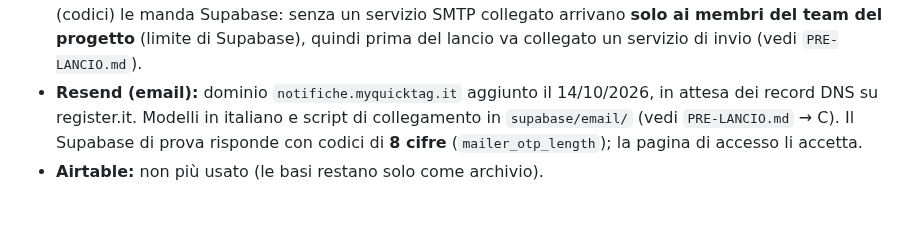
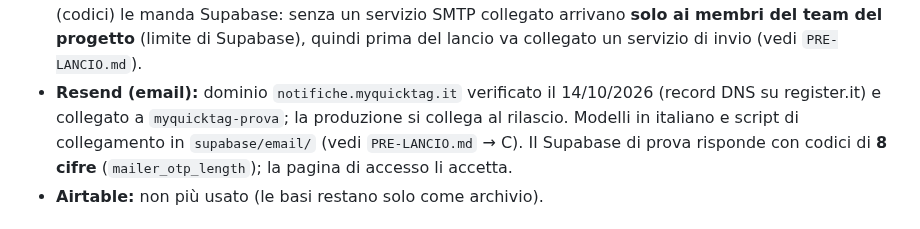
Before and after one commit to gigiceva-code/myquicktag, a Markdown page: PASSAGGIO-CONSEGNE.md, the part around the change. Drawn GitHub-style.

Commit message:
Resend: dominio verificato e collegato al progetto di prova
Co-Authored-By: Claude Opus 5.5 <noreply@anthropic.com>
Claude-Session: https://claude.ai/code/session_01MakL6WKrkLSGhoLBsrapJ1

```diff
--- a/PASSAGGIO-CONSEGNE.md
+++ b/PASSAGGIO-CONSEGNE.md
@@ -48,7 +48,8 @@ Da leggere all'inizio di ogni nuova sessione di lavoro, insieme a `PRE-LANCIO.md
 - **Account (Supabase Auth):** email privata + password, verifica con codice, recupero, sessioni. Le email
   (codici) le manda Supabase: senza un servizio SMTP collegato arrivano **solo ai membri del team del progetto**
   (limite di Supabase), quindi prima del lancio va collegato un servizio di invio (vedi `PRE-LANCIO.md`).
-- **Resend (email):** dominio `notifiche.myquicktag.it` aggiunto il 14/10/2026, in attesa dei record DNS su register.it.
+- **Resend (email):** dominio `notifiche.myquicktag.it` verificato il 14/10/2026 (record DNS su register.it) e collegato a
+  `myquicktag-prova`; la produzione si collega al rilascio.
   Modelli in italiano e script di collegamento in `supabase/email/` (vedi `PRE-LANCIO.md` → C).
   Il Supabase di prova risponde con codici di **8 cifre** (`mailer_otp_length`); la pagina di accesso li accetta.
 - **Airtable:** non più usato (le basi restano solo come archivio).
```
Also changed, not shown: PRE-LANCIO.md (+6 -5 lines).
